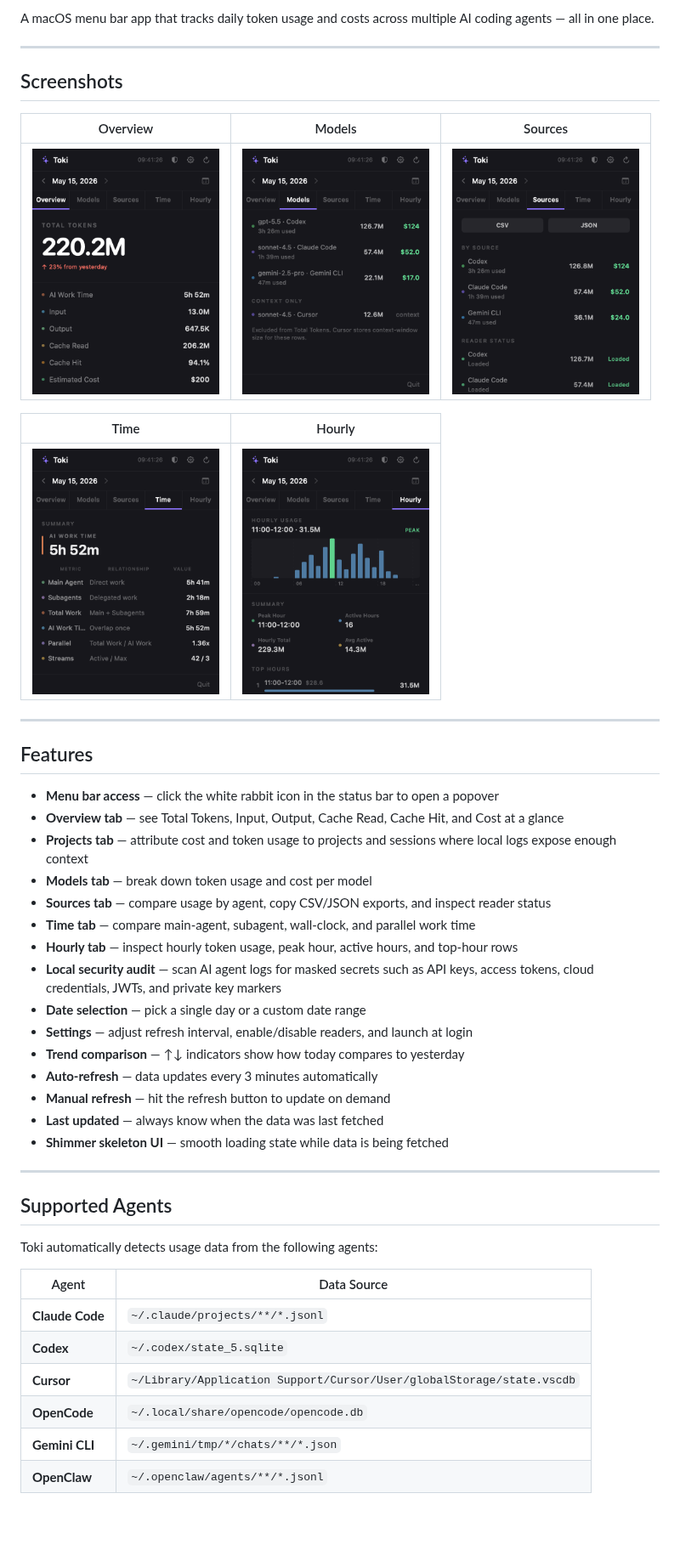
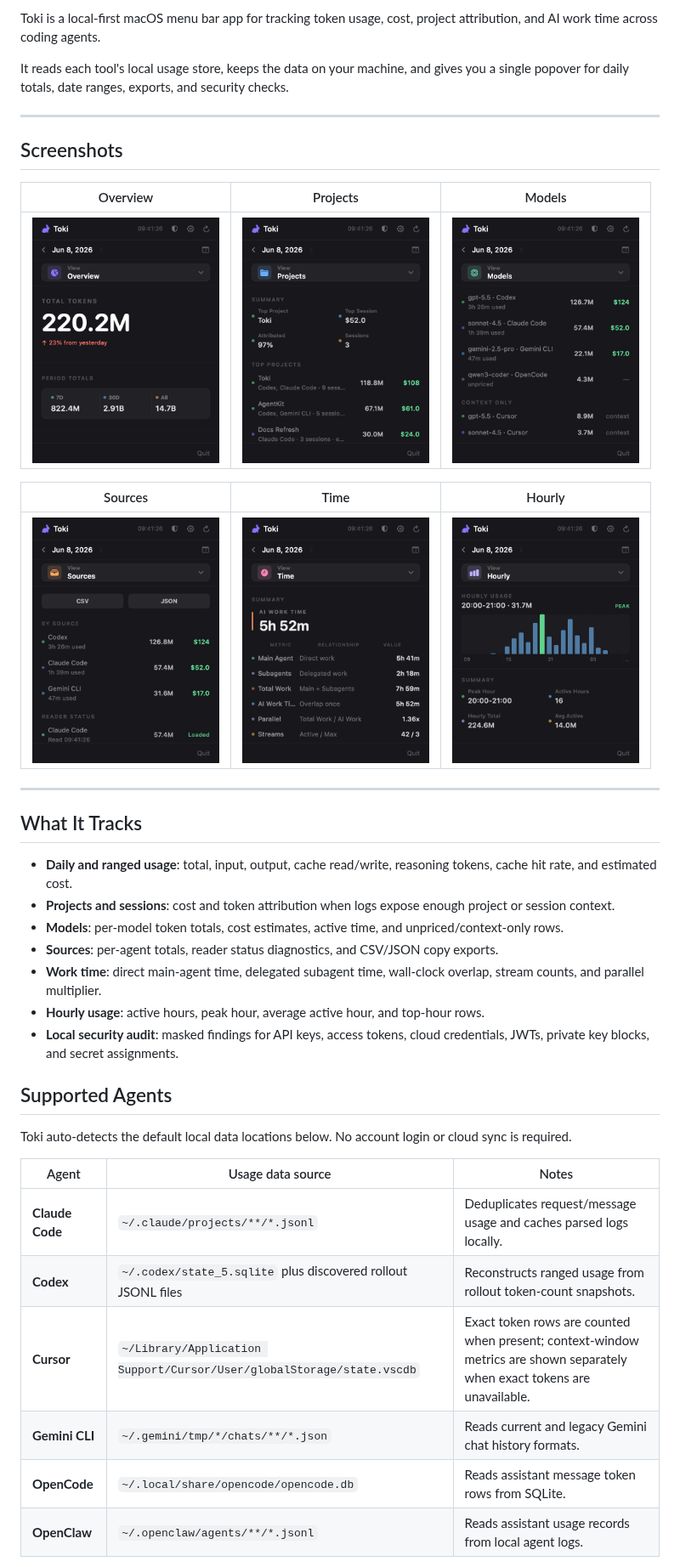
Before and after one commit to choi138/toki, a Markdown page: README.md, the part around one of its changes. Shown at 85% size. Drawn GitHub-style; pictures changed too: Screenshots/screenshot_hourly.png, Screenshots/screenshot_models.png, Screenshots/screenshot_overview.png; blank space fills up the shorter version.

Commit message:
docs: refresh README and screenshots

```diff
--- a/README.md
+++ b/README.md
@@ -7,50 +8,53 @@
 
-A macOS menu bar app that tracks daily token usage and costs across multiple AI coding agents — all in one place.
+Toki is a local-first macOS menu bar app for tracking token usage, cost,
+project attribution, and AI work time across coding agents.
+
+It reads each tool's local usage store, keeps the data on your machine, and
+gives you a single popover for daily totals, date ranges, exports, and security
+checks.
 
 ---
 
 ## Screenshots
 
-| Overview | Models | Sources |
-|---|---|---|
-| <img src="Screenshots/screenshot_overview.png" width="220" alt="Overview tab" /> | <img src="Screenshots/screenshot_models.png" width="220" alt="Models tab" /> | <img src="Screenshots/screenshot_sources.png" width="220" alt="Sources tab" /> |
+| Overview | Projects | Models |
+| --- | --- | --- |
+| <img src="Screenshots/screenshot_overview.png" width="220" alt="Overview view showing total tokens and period totals" /> | <img src="Screenshots/screenshot_projects.png" width="220" alt="Projects view showing attributed cost and sessions" /> | <img src="Screenshots/screenshot_models.png" width="220" alt="Models view showing token and cost breakdown by model" /> |
 
-| Time | Hourly |
-|---|---|
-| <img src="Screenshots/screenshot_time.png" width="220" alt="Time tab" /> | <img src="Screenshots/screenshot_hourly.png" width="220" alt="Hourly tab" /> |
+| Sources | Time | Hourly |
+| --- | --- | --- |
+| <img src="Screenshots/screenshot_sources.png" width="220" alt="Sources view with CSV and JSON export controls and reader status" /> | <img src="Screenshots/screenshot_time.png" width="220" alt="Time view comparing direct, delegated, wall-clock, and parallel work time" /> | <img src="Screenshots/screenshot_hourly.png" width="220" alt="Hourly view with hourly usage chart and peak hour summary" /> |
 
 ---
 
-## Features
+## What It Tracks
 
-- **Menu bar access** — click the white rabbit icon in the status bar to open a popover
-- **Overview tab** — see Total Tokens, Input, Output, Cache Read, Cache Hit, and Cost at a glance
-- **Projects tab** — attribute cost and token usage to projects and sessions where local logs expose enough context
-- **Models tab** — break down token usage and cost per model
-- **Sources tab** — compare usage by agent, copy CSV/JSON exports, and inspect reader status
-- **Time tab** — compare main-agent, subagent, wall-clock, and parallel work time
-- **Hourly tab** — inspect hourly token usage, peak hour, active hours, and top-hour rows
-- **Local security audit** — scan AI agent logs for masked secrets such as API keys, access tokens, cloud credentials, JWTs, and private key markers
-- **Date selection** — pick a single day or a custom date range
-- **Settings** — adjust refresh interval, enable/disable readers, and launch at login
-- **Trend comparison** — ↑↓ indicators show how today compares to yesterday
-- **Auto-refresh** — data updates every 3 minutes automatically
-- **Manual refresh** — hit the refresh button to update on demand
-- **Last updated** — always know when the data was last fetched
-- **Shimmer skeleton UI** — smooth loading state while data is being fetched
-
----
+- **Daily and ranged usage**: total, input, output, cache read/write, reasoning
+  tokens, cache hit rate, and estimated cost.
+- **Projects and sessions**: cost and token attribution when logs expose enough
+  project or session context.
+- **Models**: per-model token totals, cost estimates, active time, and
+  unpriced/context-only rows.
+- **Sources**: per-agent totals, reader status diagnostics, and CSV/JSON copy
+  exports.
+- **Work time**: direct main-agent time, delegated subagent time, wall-clock
+  overlap, stream counts, and parallel multiplier.
+- **Hourly usage**: active hours, peak hour, average active hour, and top-hour
+  rows.
+- **Local security audit**: masked findings for API keys, access tokens, cloud
+  credentials, JWTs, private key blocks, and secret assignments.
 
 ## Supported Agents
 
-Toki automatically detects usage data from the following agents:
+Toki auto-detects the default local data locations below. No account login or
+cloud sync is required.
 
-| Agent | Data Source |
-|---|---|
-| **Claude Code** | `~/.claude/projects/**/*.jsonl` |
-| **Codex** | `~/.codex/state_5.sqlite` |
-| **Cursor** | `~/Library/Application Support/Cursor/User/globalStorage/state.vscdb` |
-| **OpenCode** | `~/.local/share/opencode/opencode.db` |
-| **Gemini CLI** | `~/.gemini/tmp/*/chats/**/*.json` |
-| **OpenClaw** | `~/.openclaw/agents/**/*.jsonl` |
+| Agent | Usage data source | Notes |
+| --- | --- | --- |
+| **Claude Code** | `~/.claude/projects/**/*.jsonl` | Deduplicates request/message usage and caches parsed logs locally. |
+| **Codex** | `~/.codex/state_5.sqlite` plus discovered rollout JSONL files | Reconstructs ranged usage from rollout token-count snapshots. |
+| **Cursor** | `~/Library/Application Support/Cursor/User/globalStorage/state.vscdb` | Exact token rows are counted when present; context-window metrics are shown separately when exact tokens are unavailable. |
+| **Gemini CLI** | `~/.gemini/tmp/*/chats/**/*.json` | Reads current and legacy Gemini chat history formats. |
+| **OpenCode** | `~/.local/share/opencode/opencode.db` | Reads assistant message token rows from SQLite. |
+| **OpenClaw** | `~/.openclaw/agents/**/*.jsonl` | Reads assistant usage records from local agent logs. |
 
```
Also changed, not shown: other parts of README.md (+56 -42 lines).
